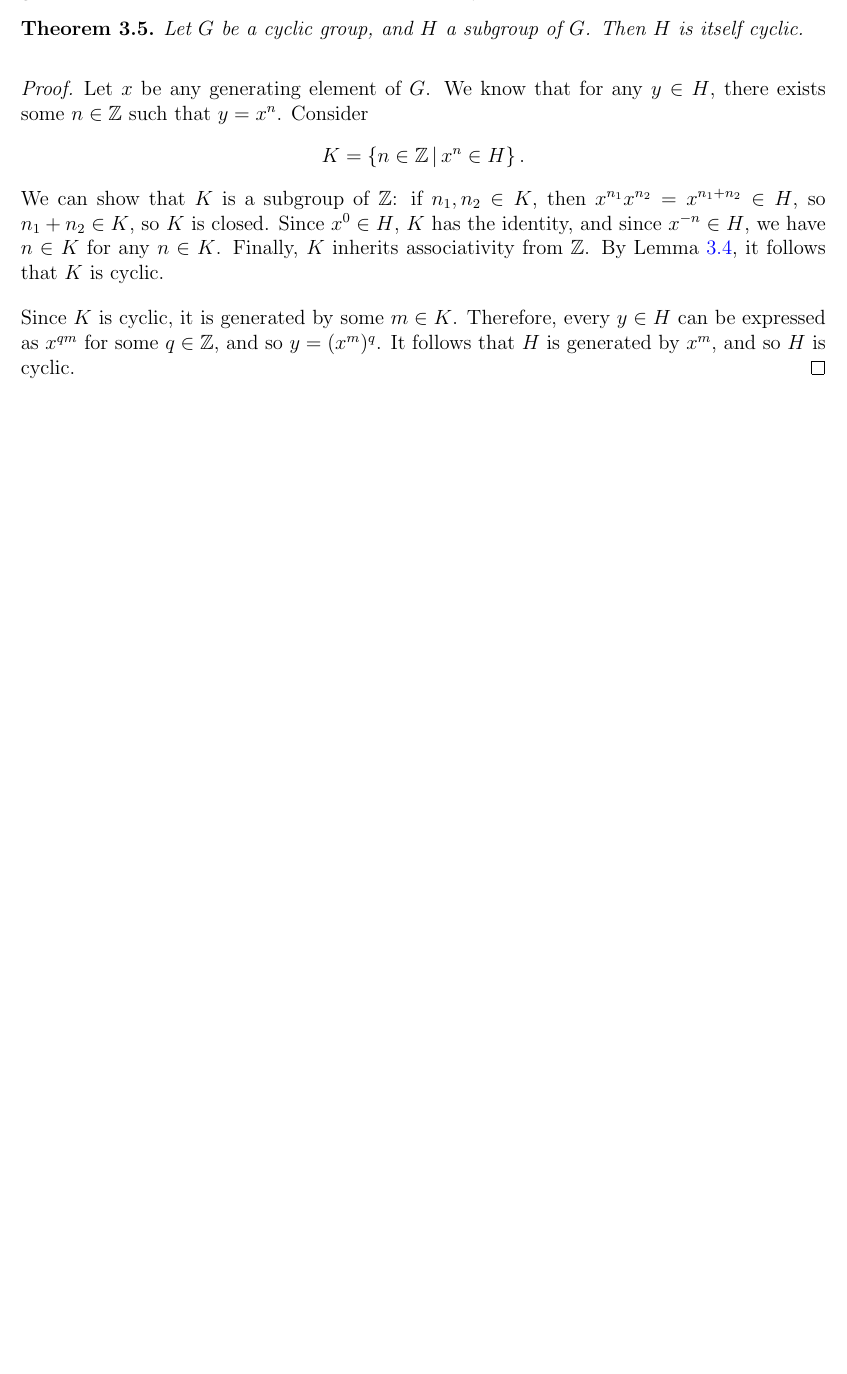
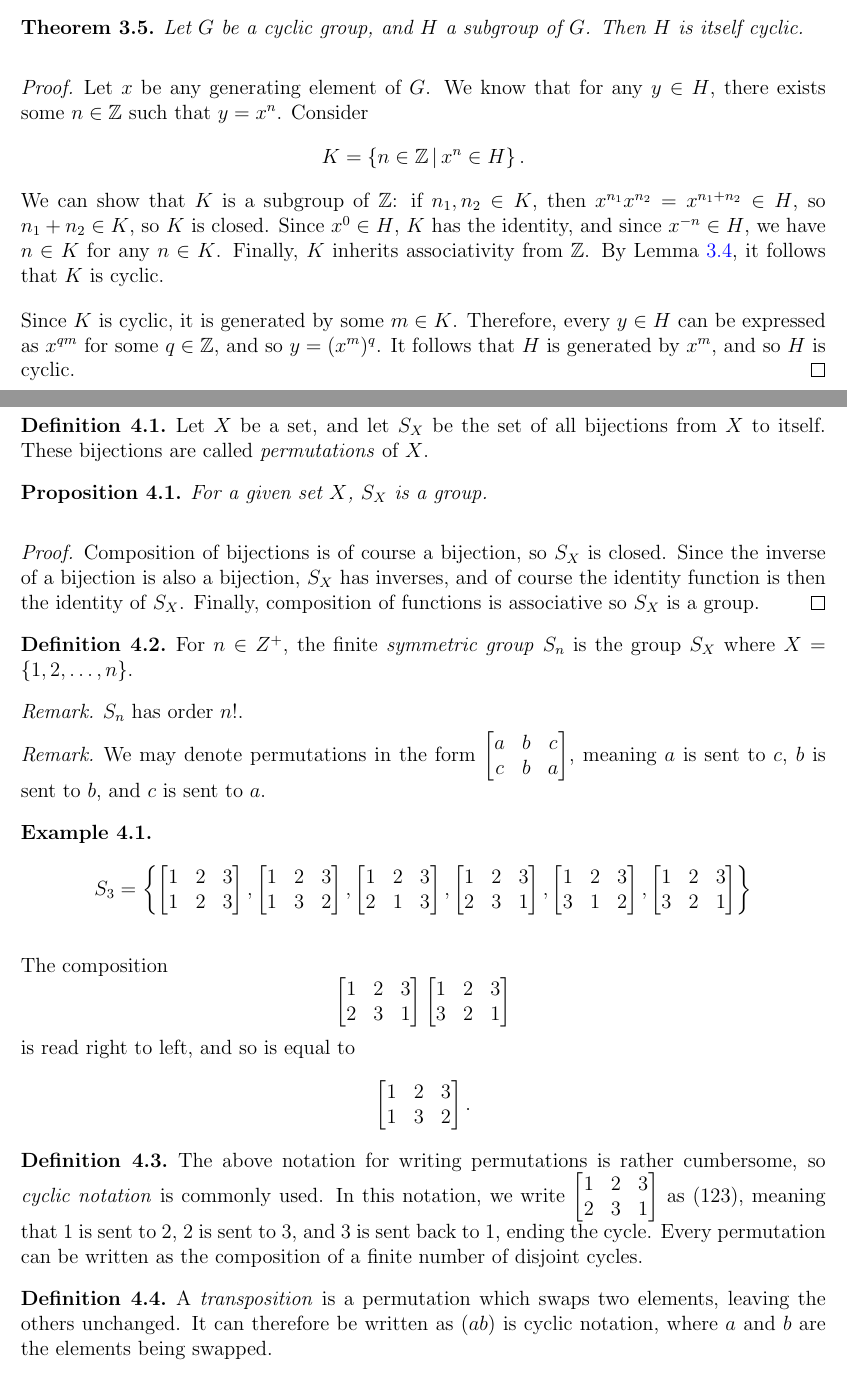
Before and after one commit to brendanburkhart/notes, a LaTeX document (Abstract/abstract.tex): part of page 6 of 6 before the commit and two parts of pages 6 and 7 of 7 after it, the two joined at a grey line, cut so that both start at the same text, the shorter picture padded with empty space. Compiled offline with pdfLaTeX.

Commit message:
Start permutation groups

```diff
--- a/Abstract/abstract.tex
+++ b/Abstract/abstract.tex
@@ -269,4 +269,77 @@ We can construct a full multiplication table for the six symmetries of the $3$-g
     Since $K$ is cyclic, it is generated by some $m \in K$. Therefore, every $y \in H$ can be expressed as $x^{qm}$ for some $q \in \Z$, and so $y = (x^m)^q$. It follows that $H$ is generated by $x^m$, and so $H$ is cyclic.
 \end{proof}
 
+\section{Permutations}
+
+\begin{defn}
+    Let $X$ be a set, and let $S_X$ be the set of all bijections from $X$ to itself. These bijections are called \emph{permutations} of $X$.
+\end{defn}
+
+\begin{prop}
+    For a given set $X$, $S_X$ is a group.
+\end{prop}
+
+\begin{proof}
+    Composition of bijections is of course a bijection, so $S_X$ is closed. Since the inverse of a bijection is also a bijection, $S_X$ has inverses, and of course the identity function is then the identity of $S_X$. Finally, composition of functions is associative so $S_X$ is a group.
+\end{proof}
+
+\begin{defn}
+    For $n \in Z^+$, the finite \emph{symmetric group} $S_n$ is the group $S_X$ where $X = \{1, 2, \ldots, n\}$.
+\end{defn}
+
+\begin{rmk}
+    $S_n$ has order $n!$.
+\end{rmk}
+
+\begin{rmk}
+    We may denote permutations in the form
+    $\begin{bmatrix}
+        a & b & c \\ c & b & a
+    \end{bmatrix}$, meaning $a$ is sent to $c$, $b$ is sent to $b$, and $c$ is sent to $a$.
+\end{rmk}
+
+\begin{exmp}
+    \[S_3 = \left\{
+        \begin{bmatrix}
+            1 & 2 & 3 \\ 1 & 2 & 3
+        \end{bmatrix},
+        \begin{bmatrix}
+            1 & 2 & 3 \\ 1 & 3 & 2
+        \end{bmatrix},
+        \begin{bmatrix}
+            1 & 2 & 3 \\ 2 & 1 & 3
+        \end{bmatrix},
+        \begin{bmatrix}
+            1 & 2 & 3 \\ 2 & 3 & 1
+        \end{bmatrix},
+        \begin{bmatrix}
+            1 & 2 & 3 \\ 3 & 1 & 2
+        \end{bmatrix},
+        \begin{bmatrix}
+            1 & 2 & 3 \\ 3 & 2 & 1
+        \end{bmatrix}
+    \right\}\]
+
+    The composition
+    \[\begin{bmatrix}
+        1 & 2 & 3 \\ 2 & 3 & 1
+    \end{bmatrix}
+    \begin{bmatrix}
+        1 & 2 & 3 \\ 3 & 2 & 1
+    \end{bmatrix}\] is read right to left, and so is equal to
+    \[\begin{bmatrix}
+        1 & 2 & 3 \\ 1 & 3 & 2
+    \end{bmatrix}.\]
+\end{exmp}
+
+\begin{defn}
+    The above notation for writing permutations is rather cumbersome, so \emph{cyclic notation} is commonly used. In this notation, we write $\begin{bmatrix}
+        1 & 2 & 3 \\ 2 & 3 & 1
+    \end{bmatrix}$ as $(123)$, meaning that $1$ is sent to $2$, $2$ is sent to $3$, and $3$ is sent back to $1$, ending the cycle. Every permutation can be written as the composition of a finite number of disjoint cycles.
+\end{defn}
+
+\begin{defn}
+    A \emph{transposition} is a permutation which swaps two elements, leaving the others unchanged. It can therefore be written as $(ab)$ is cyclic notation, where $a$ and $b$ are the elements being swapped.
+\end{defn}
+
 \end{document}
```
